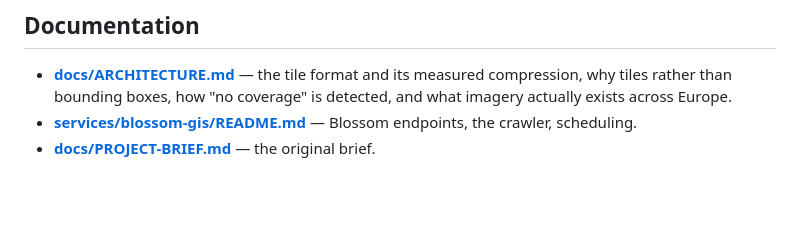
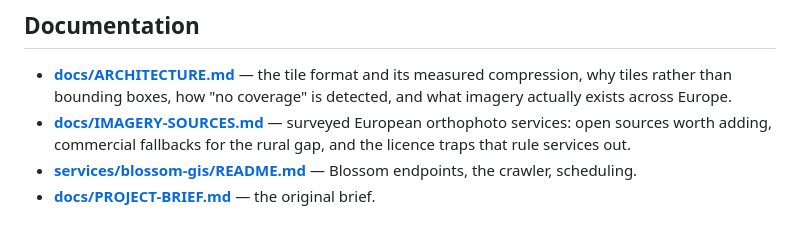
Before and after one commit to labsBIMbeam/terrDVM, a Markdown page: README.md, the part around the change. Drawn GitHub-style; blank space fills up the shorter version.

```diff
--- a/README.md
+++ b/README.md
@@ -106,6 +106,9 @@ layers and the cheap ones to fetch. Schedule `run` on a timer — see
 - **[docs/ARCHITECTURE.md](docs/ARCHITECTURE.md)** — the tile format and its
   measured compression, why tiles rather than bounding boxes, how "no coverage"
   is detected, and what imagery actually exists across Europe.
+- **[docs/IMAGERY-SOURCES.md](docs/IMAGERY-SOURCES.md)** — surveyed European
+  orthophoto services: open sources worth adding, commercial fallbacks for the
+  rural gap, and the licence traps that rule services out.
 - **[services/blossom-gis/README.md](services/blossom-gis/README.md)** — Blossom
   endpoints, the crawler, scheduling.
 - **[docs/PROJECT-BRIEF.md](docs/PROJECT-BRIEF.md)** — the original brief.
```
Also changed, not shown: docs/IMAGERY-SOURCES.md (added, +92 -0 lines).
